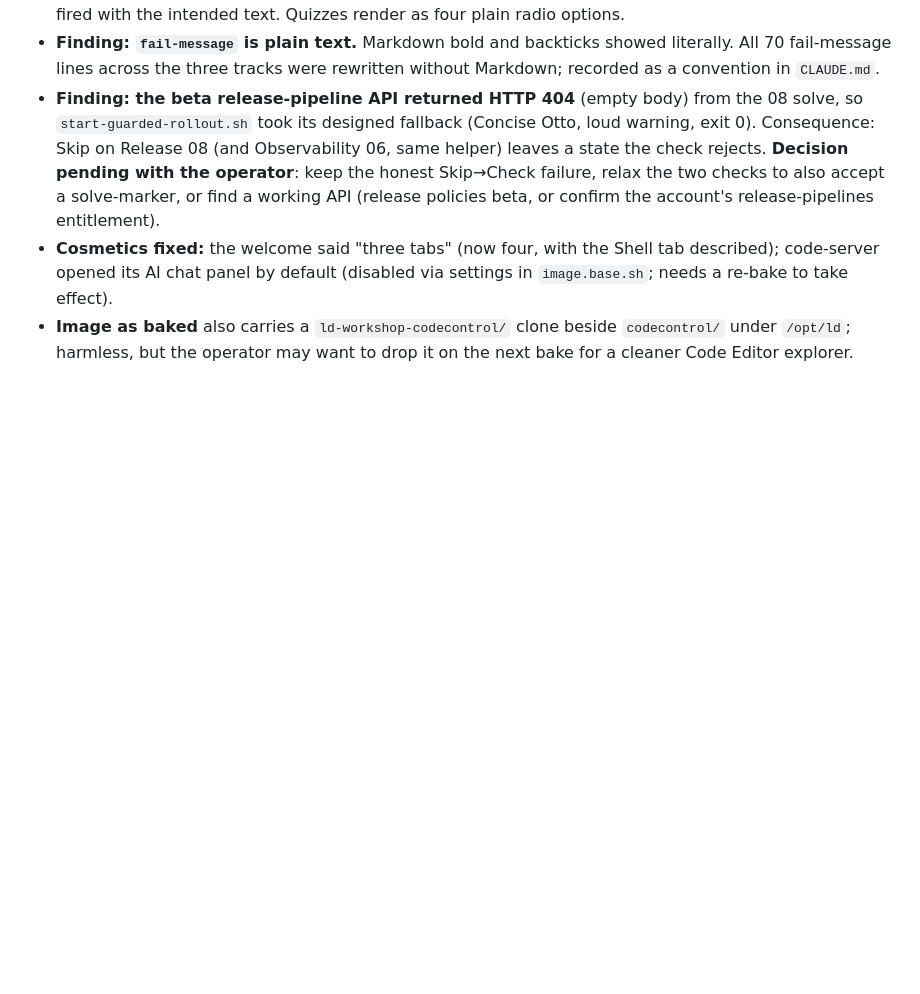
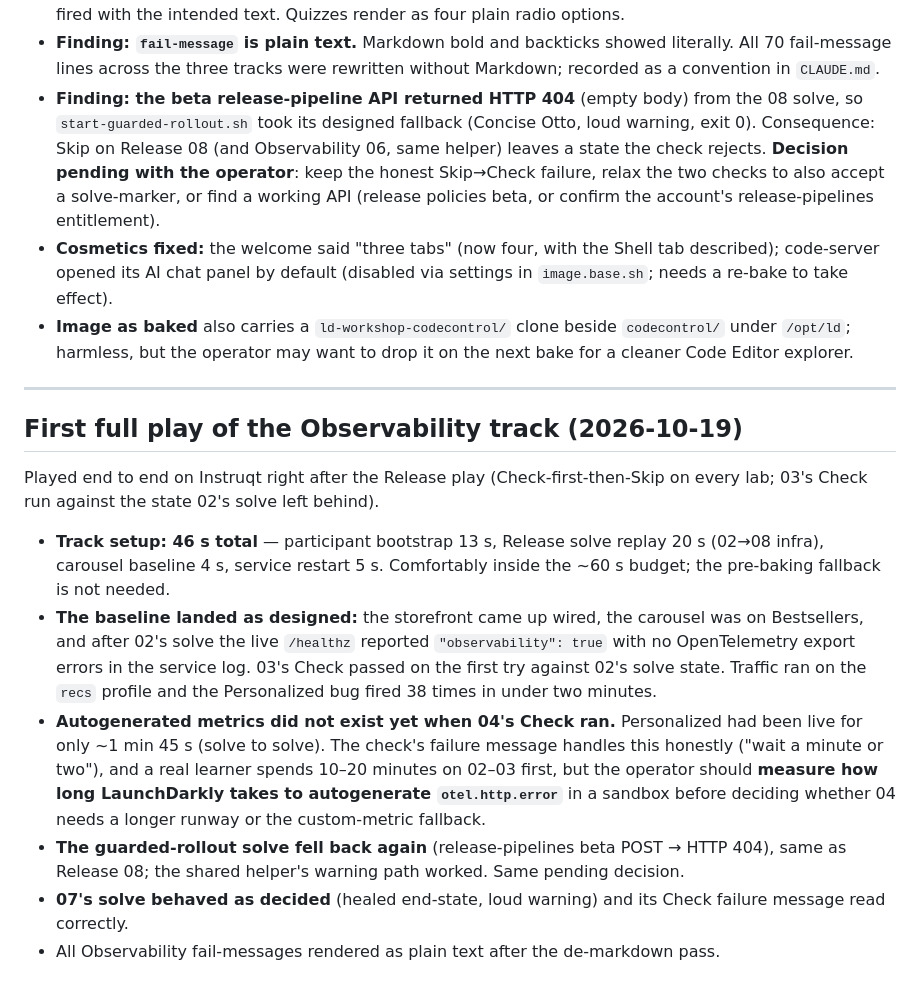
Before and after one commit to launchdarkly-labs/ld-workshop-codecontrol, a Markdown page: DECISIONS.md, the part around the change. Drawn GitHub-style; blank space fills up the shorter version.

Commit message:
Record the first full Observability play: 46s setup, baseline verified, autogen-metric latency to measure
Co-Authored-By: Claude Fable 5.1 <noreply@anthropic.com>

```diff
--- a/DECISIONS.md
+++ b/DECISIONS.md
@@ -301,3 +301,16 @@ Played end to end on Instruqt with the baked image (every challenge: Check first
 - **Finding: the beta release-pipeline API returned HTTP 404** (empty body) from the 08 solve, so `start-guarded-rollout.sh` took its designed fallback (Concise Otto, loud warning, exit 0). Consequence: Skip on Release 08 (and Observability 06, same helper) leaves a state the check rejects. **Decision pending with the operator**: keep the honest Skip→Check failure, relax the two checks to also accept a solve-marker, or find a working API (release policies beta, or confirm the account's release-pipelines entitlement).
 - **Cosmetics fixed:** the welcome said "three tabs" (now four, with the Shell tab described); code-server opened its AI chat panel by default (disabled via settings in `image.base.sh`; needs a re-bake to take effect).
 - **Image as baked** also carries a `ld-workshop-codecontrol/` clone beside `codecontrol/` under `/opt/ld`; harmless, but the operator may want to drop it on the next bake for a cleaner Code Editor explorer.
+
+---
+
+## First full play of the Observability track (2026-10-19)
+
+Played end to end on Instruqt right after the Release play (Check-first-then-Skip on every lab; 03's Check run against the state 02's solve left behind).
+
+- **Track setup: 46 s total** — participant bootstrap 13 s, Release solve replay 20 s (02→08 infra), carousel baseline 4 s, service restart 5 s. Comfortably inside the ~60 s budget; the pre-baking fallback is not needed.
+- **The baseline landed as designed:** the storefront came up wired, the carousel was on Bestsellers, and after 02's solve the live `/healthz` reported `"observability": true` with no OpenTelemetry export errors in the service log. 03's Check passed on the first try against 02's solve state. Traffic ran on the `recs` profile and the Personalized bug fired 38 times in under two minutes.
+- **Autogenerated metrics did not exist yet when 04's Check ran.** Personalized had been live for only ~1 min 45 s (solve to solve). The check's failure message handles this honestly ("wait a minute or two"), and a real learner spends 10–20 minutes on 02–03 first, but the operator should **measure how long LaunchDarkly takes to autogenerate `otel.http.error`** in a sandbox before deciding whether 04 needs a longer runway or the custom-metric fallback.
+- **The guarded-rollout solve fell back again** (release-pipelines beta POST → HTTP 404), same as Release 08; the shared helper's warning path worked. Same pending decision.
+- **07's solve behaved as decided** (healed end-state, loud warning) and its Check failure message read correctly.
+- All Observability fail-messages rendered as plain text after the de-markdown pass.
```
Also changed, not shown: OPERATOR-CHECKLIST-observability.md (+2 -2 lines).
